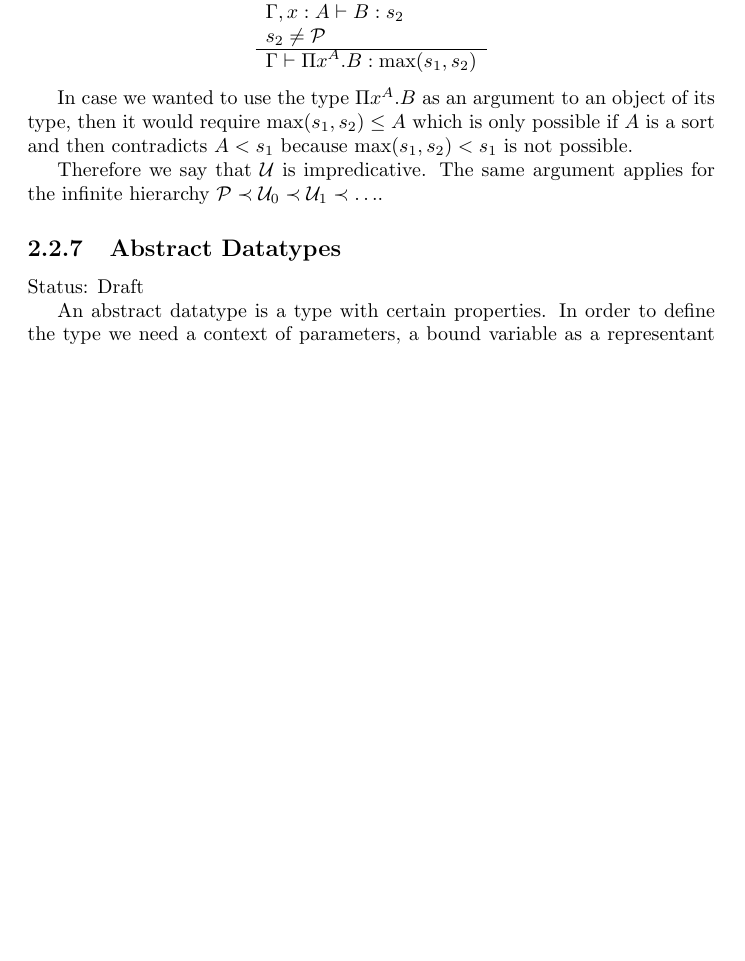
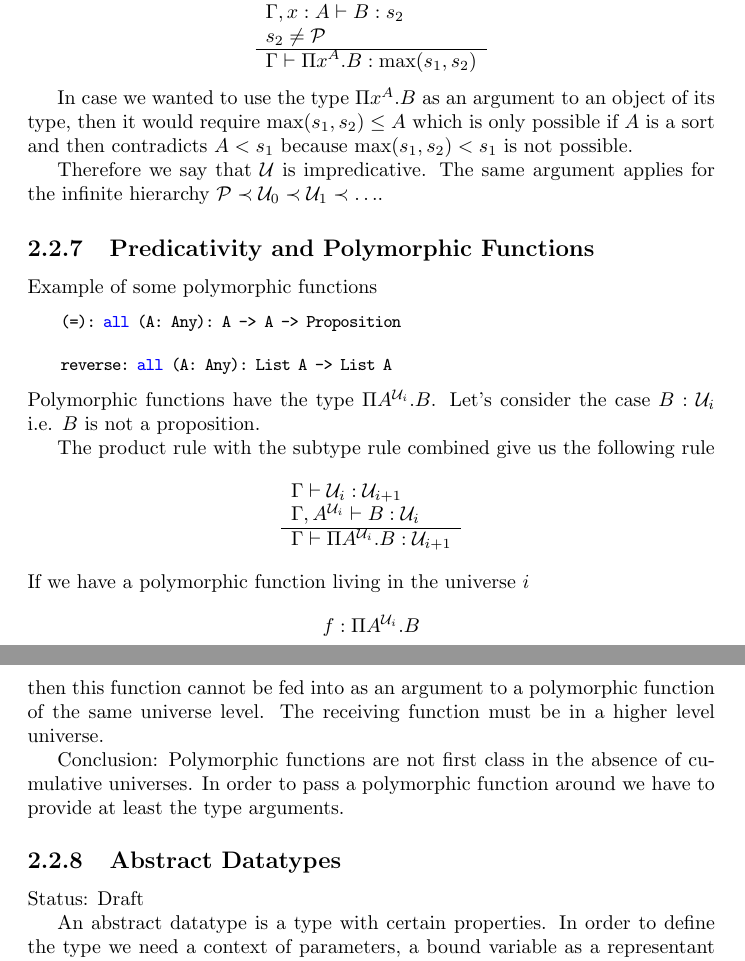
Before and after one commit to hbr/tex_alba_design, a LaTeX thesis (main_alba_design.tex, which reads lang-type.tex): part of page 53 of 219 before the commit and two parts of pages 53 and 54 of 219 after it, the two joined at a grey line, cut so that both start at the same text, the shorter picture padded with empty space. Compiled offline with pdfLaTeX.

Commit message:
Added 'Predicativity and Polymorphic Functions'
	modified:   lang-type.tex

```diff
--- a/lang-type.tex
+++ b/lang-type.tex
@@ -1667,6 +1667,47 @@ the infinite hierarchy $\Prop \prec \Any_0 \prec \Any_1 \prec \ldots$.
 
 
 
+\subsection{Predicativity and Polymorphic Functions}
+
+Example of some polymorphic functions
+\begin{alba}
+    (=): all (A: Any): A -> A -> Proposition
+
+    reverse: all (A: Any): List A -> List A
+\end{alba}
+
+\noindent Polymorphic functions have the type $\Pi A^{\Any_i}. B$. Let's
+consider the case $B: \Any_i$ i.e. $B$ is not a proposition.
+
+The product rule with the subtype rule combined give us the following rule
+$$
+\rulev
+{
+    \Gamma \vdash \Any_i : \Any_{i + 1}
+    \\
+    \Gamma, A^{\Any_i} \vdash B: \Any_i
+
+}
+{
+    \Gamma \vdash \Pi A^{\Any_i}. B : \Any_{i + 1}
+}
+$$
+If we have a polymorphic function living in the universe $i$
+$$
+    f: \Pi A^{\Any_i}. B
+$$
+then this function cannot be fed into as an argument to a polymorphic function
+of the same universe level. The receiving function must be in a higher level
+universe.
+
+Conclusion: Polymorphic functions are not first class in the absence of
+cumulative universes. In order to pass a polymorphic function around we have to
+provide at least the type arguments.
+
+
+
+
+
 %%%%%%%%%%%%%%%%%%%%%%%%%%%%%%%%%%%%%%%%
 \subsection{Abstract Datatypes}
 \label{sec:abstract-datatypes}
```
